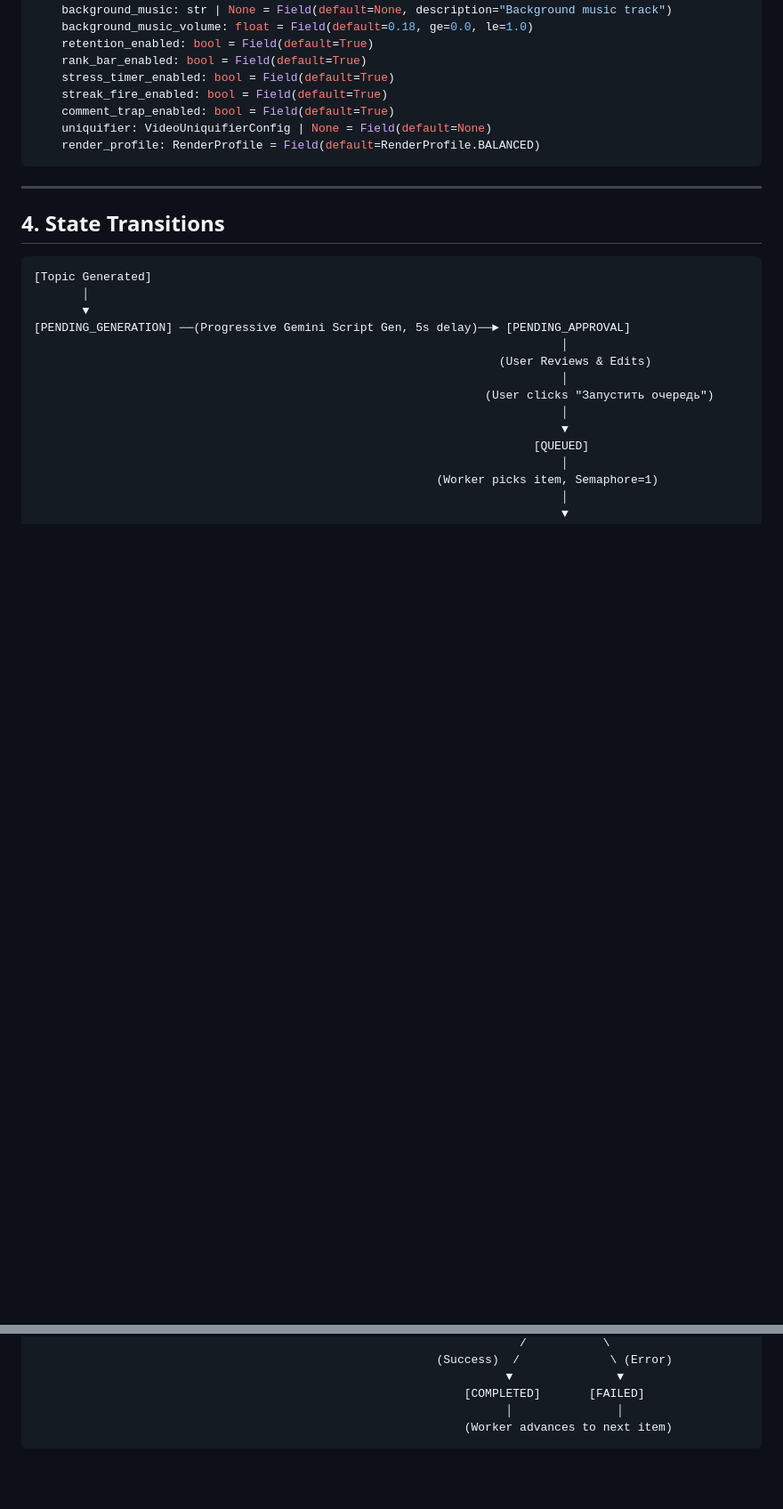
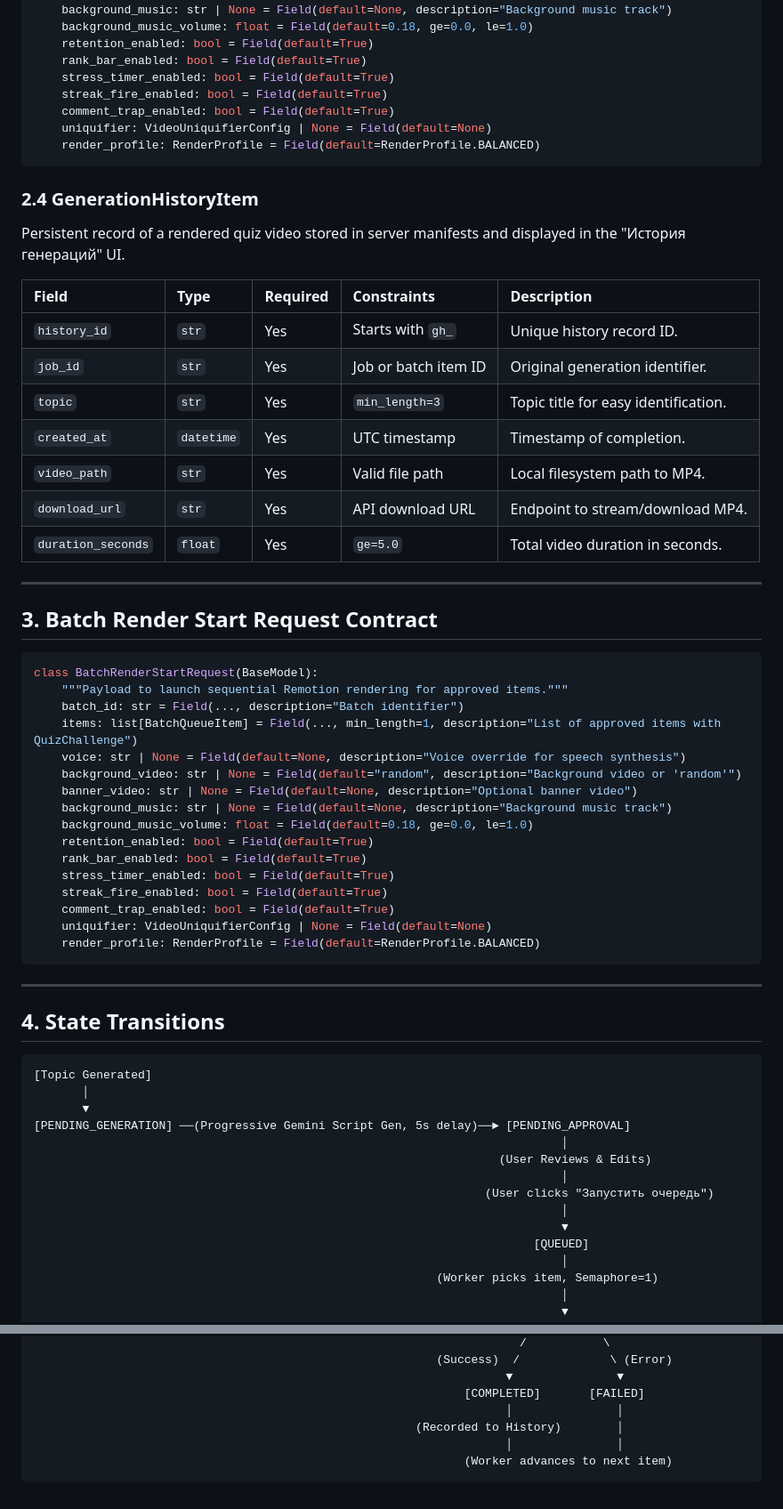
Before and after one commit to shadowfiendghoul/videoanalizer, a Markdown page: specs/005-batch-queue-topics/data-model.md, 2 parts joined by grey strips. Shown at 89% size. Drawn GitHub-style; blank space fills up the shorter version.

````diff
--- a/specs/005-batch-queue-topics/data-model.md
+++ b/specs/005-batch-queue-topics/data-model.md
@@ -109,6 +109,42 @@ class BatchRenderStartRequest(BaseModel):
     render_profile: RenderProfile = Field(default=RenderProfile.BALANCED)
 ```
 
+### 2.4 GenerationHistoryItem
+Persistent record of a rendered quiz video stored in server manifests and displayed in the "История генераций" UI.
+
+| Field | Type | Required | Constraints | Description |
+| :--- | :--- | :--- | :--- | :--- |
+| `history_id` | `str` | Yes | Starts with `gh_` | Unique history record ID. |
+| `job_id` | `str` | Yes | Job or batch item ID | Original generation identifier. |
+| `topic` | `str` | Yes | `min_length=3` | Topic title for easy identification. |
+| `created_at` | `datetime` | Yes | UTC timestamp | Timestamp of completion. |
+| `video_path` | `str` | Yes | Valid file path | Local filesystem path to MP4. |
+| `download_url` | `str` | Yes | API download URL | Endpoint to stream/download MP4. |
+| `duration_seconds` | `float` | Yes | `ge=5.0` | Total video duration in seconds. |
+
+---
+
+## 3. Batch Render Start Request Contract
+
+```python
+class BatchRenderStartRequest(BaseModel):
+    """Payload to launch sequential Remotion rendering for approved items."""
+    batch_id: str = Field(..., description="Batch identifier")
+    items: list[BatchQueueItem] = Field(..., min_length=1, description="List of approved items with QuizChallenge")
+    voice: str | None = Field(default=None, description="Voice override for speech synthesis")
+    background_video: str | None = Field(default="random", description="Background video or 'random'")
+    banner_video: str | None = Field(default=None, description="Optional banner video")
+    background_music: str | None = Field(default=None, description="Background music track")
+    background_music_volume: float = Field(default=0.18, ge=0.0, le=1.0)
+    retention_enabled: bool = Field(default=True)
+    rank_bar_enabled: bool = Field(default=True)
+    stress_timer_enabled: bool = Field(default=True)
+    streak_fire_enabled: bool = Field(default=True)
+    comment_trap_enabled: bool = Field(default=True)
+    uniquifier: VideoUniquifierConfig | None = Field(default=None)
+    render_profile: RenderProfile = Field(default=RenderProfile.BALANCED)
+```
+
 ---
 
 ## 4. State Transitions
@@ -135,5 +171,7 @@ class BatchRenderStartRequest(BaseModel):
                                                                     ▼               ▼
                                                               [COMPLETED]       [FAILED]
                                                                     │               │
+                                                       (Recorded to History)        │
+                                                                    │               │
                                                               (Worker advances to next item)
 ```
````
Also changed, not shown: specs/005-batch-queue-topics/spec.md (+14 -1 lines), specs/005-batch-queue-topics/tasks.md (+6 -6 lines).
